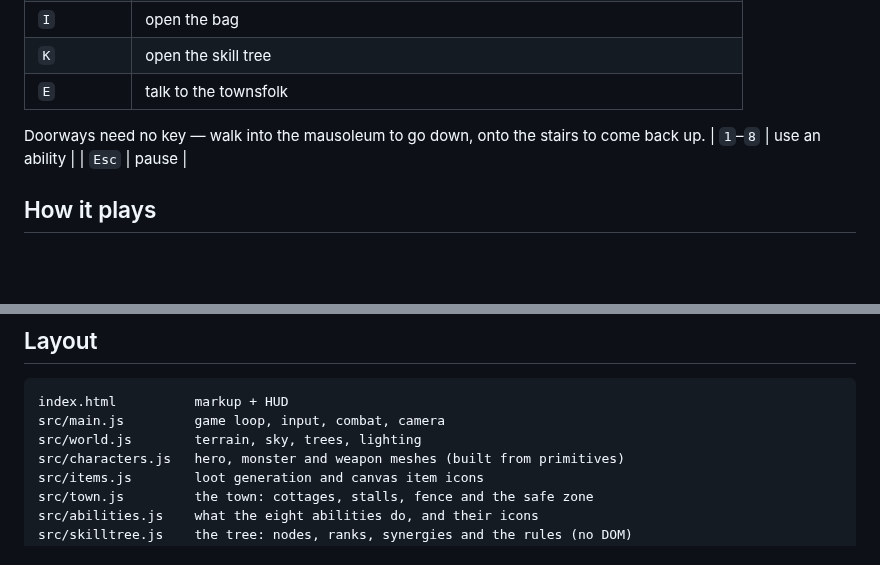
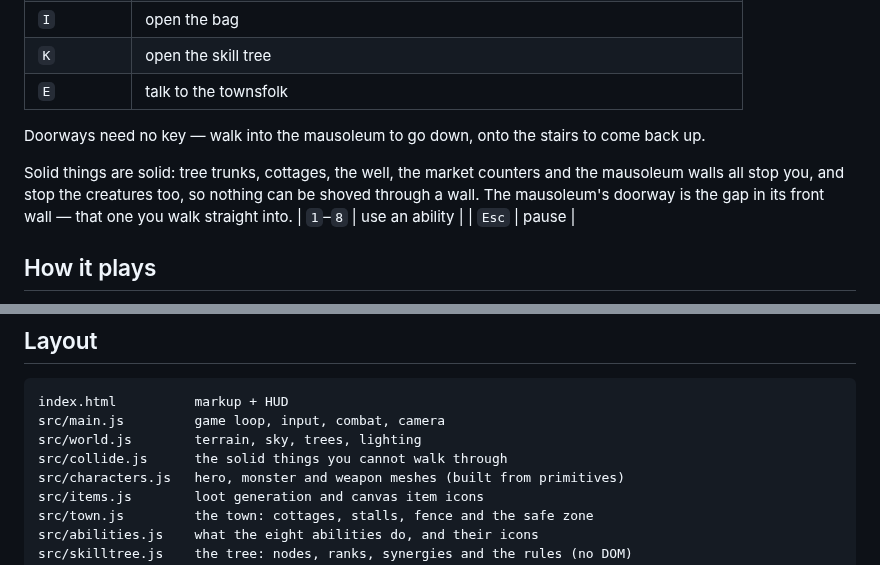
Before and after one commit to StevenSeagalStreams/Devils-Jouney, a Markdown page: README.md, 2 parts joined by grey strips. Rendered like a GitHub page; blank space fills up the shorter version.

```diff
--- a/README.md
+++ b/README.md
@@ -42,6 +42,11 @@ Three.js is vendored in `vendor/three.module.js`, so it runs completely offline.
 | `E` | talk to the townsfolk |
 
 Doorways need no key — walk into the mausoleum to go down, onto the stairs to come back up.
+
+Solid things are solid: tree trunks, cottages, the well, the market counters and
+the mausoleum walls all stop you, and stop the creatures too, so nothing can be
+shoved through a wall. The mausoleum's doorway is the gap in its front wall —
+that one you walk straight into.
 | `1`–`8` | use an ability |
 | `Esc` | pause |
 
@@ -191,6 +196,7 @@ of frame.
 index.html          markup + HUD
 src/main.js         game loop, input, combat, camera
 src/world.js        terrain, sky, trees, lighting
+src/collide.js      the solid things you cannot walk through
 src/characters.js   hero, monster and weapon meshes (built from primitives)
 src/items.js        loot generation and canvas item icons
 src/town.js         the town: cottages, stalls, fence and the safe zone
```
Also changed, not shown: other parts of README.md (+13 -13 lines), docs/screenshot-skilltree.png, 13 other files.
